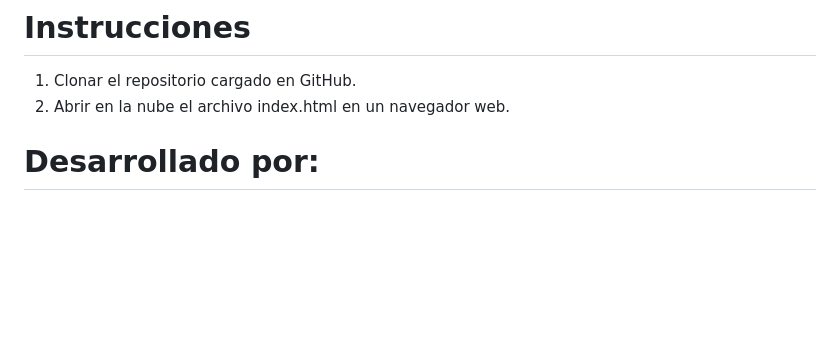
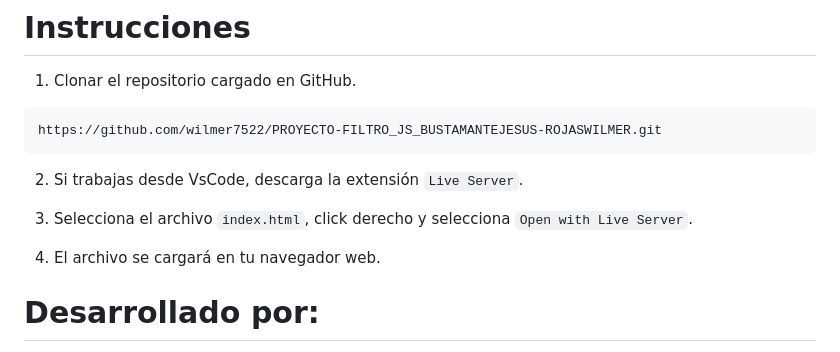
Before and after one commit to wilmer7522/PROYECTO-JAVASCRIPT, a Markdown page: README.md, the part around the change printed below. Drawn GitHub-style; blank space fills up the shorter version.

```diff
--- a/README.md
+++ b/README.md
@@ -55,7 +58,16 @@ Este diseño busca capturar la esencia pionera de SpaceX, ofreciendo una experie
 # Instrucciones
 
 1. Clonar el repositorio cargado en GitHub.
-2. Abrir en la nube el archivo index.html en un navegador web.
+~~~
+https://github.com/wilmer7522/PROYECTO-FILTRO_JS_BUSTAMANTEJESUS-ROJASWILMER.git
+~~~
+
+2. Si trabajas desde VsCode, descarga la extensión `Live Server`.
+
+3. Selecciona el archivo `index.html`, click derecho y selecciona `Open with Live Server`.
+
+4. El archivo se cargará en tu navegador web.
+
 
 # Desarrollado por:
 
```
Also changed, not shown: other parts of README.md (+8 -5 lines), image-1.png (added), image.png (added), 2 other files.
